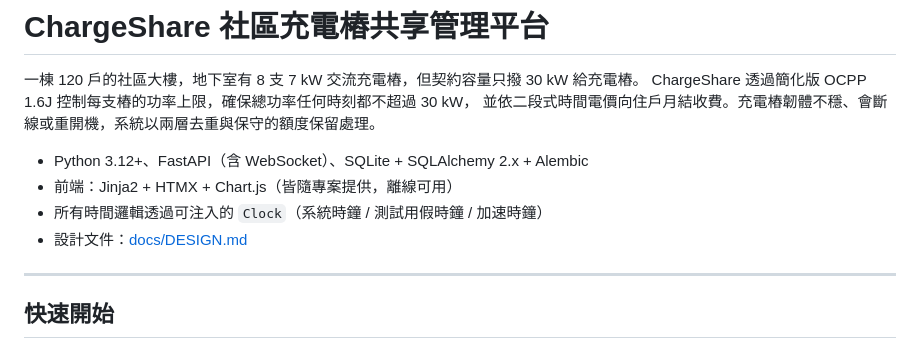
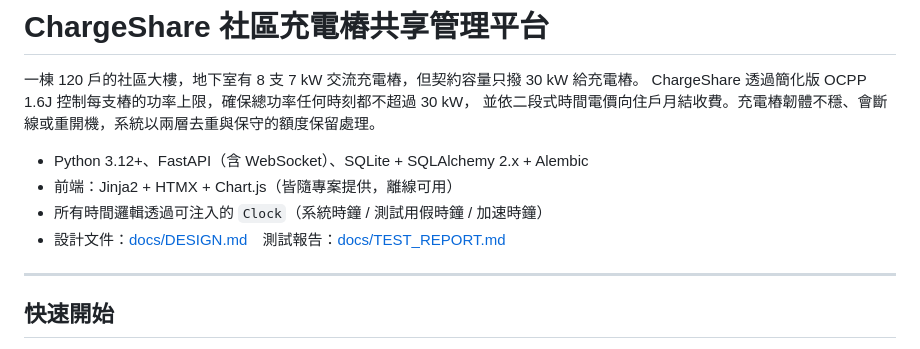
Before and after one commit to hn83320589/ChargeShare, a Markdown page: README.md, the part around the change. Drawn GitHub-style.

```diff
--- a/README.md
+++ b/README.md
@@ -7,7 +7,7 @@ ChargeShare 透過簡化版 OCPP 1.6J 控制每支樁的功率上限，確保總
 - Python 3.12+、FastAPI（含 WebSocket）、SQLite + SQLAlchemy 2.x + Alembic
 - 前端：Jinja2 + HTMX + Chart.js（皆隨專案提供，離線可用）
 - 所有時間邏輯透過可注入的 `Clock`（系統時鐘 / 測試用假時鐘 / 加速時鐘）
-- 設計文件：[docs/DESIGN.md](docs/DESIGN.md)
+- 設計文件：[docs/DESIGN.md](docs/DESIGN.md)　測試報告：[docs/TEST_REPORT.md](docs/TEST_REPORT.md)
 
 ---
 
```
Also changed, not shown: docs/TEST_REPORT.md (added, +129 -0 lines).
